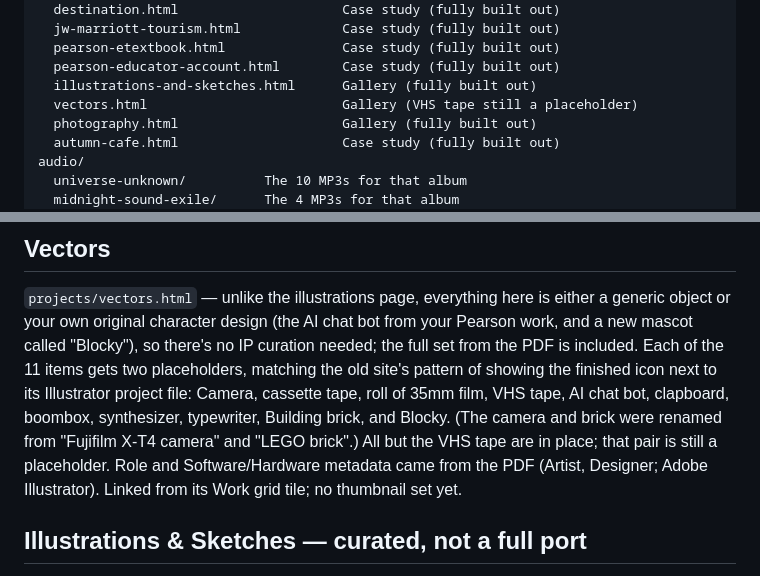
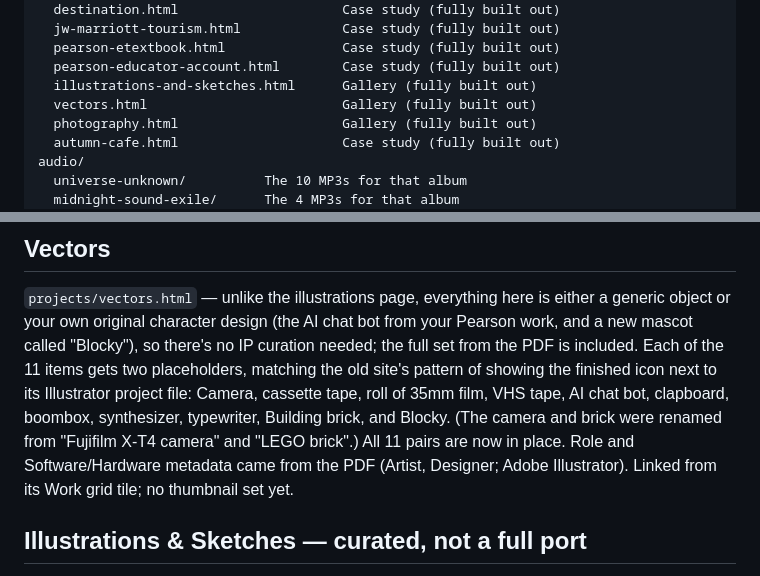
Before and after one commit to ChadSteahly/chadsteahly.github.io, a Markdown page: README.md, 2 parts joined by grey strips. GitHub-like rendering.

```diff
--- a/README.md
+++ b/README.md
@@ -23,7 +23,7 @@ projects/
   pearson-etextbook.html               Case study (fully built out)
   pearson-educator-account.html        Case study (fully built out)
   illustrations-and-sketches.html      Gallery (fully built out)
-  vectors.html                         Gallery (VHS tape still a placeholder)
+  vectors.html                         Gallery (fully built out)
   photography.html                     Gallery (fully built out)
   autumn-cafe.html                     Case study (fully built out)
 audio/
@@ -130,8 +130,7 @@ pattern of showing the finished icon next to its Illustrator project
 file: Camera, cassette tape, roll of 35mm film, VHS tape,
 AI chat bot, clapboard, boombox, synthesizer, typewriter, Building brick, and
 Blocky. (The camera and brick were renamed from "Fujifilm X-T4 camera" and
-"LEGO brick".) All but the VHS tape are in place; that pair is still a
-placeholder. Role and Software/Hardware metadata came from the PDF (Artist,
+"LEGO brick".) All 11 pairs are now in place. Role and Software/Hardware metadata came from the PDF (Artist,
 Designer; Adobe Illustrator). Linked from its Work grid tile; no
 thumbnail set yet.
 
```
